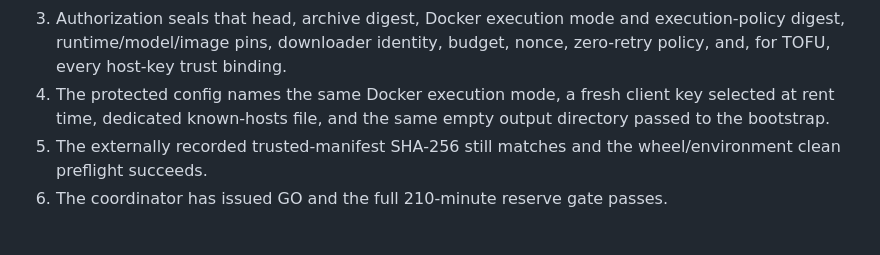
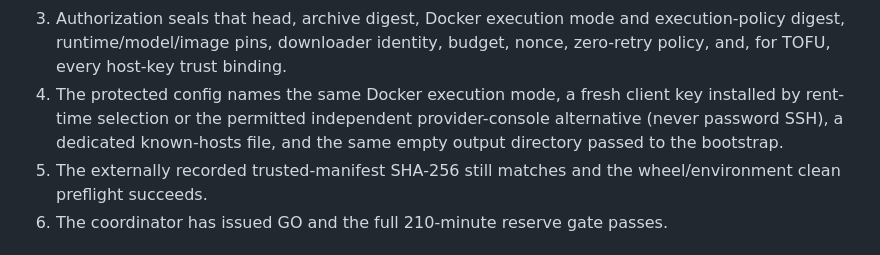
Before and after one commit to Siddhant-K-code/LLMTraceFX, a Markdown page: docs/VLLM_KV_TRUTH_RUNBOOK.md, the part around the change. GitHub-like rendering.

Commit message:
Clarify TOFU client key workflow

```diff
--- a/docs/VLLM_KV_TRUTH_RUNBOOK.md
+++ b/docs/VLLM_KV_TRUTH_RUNBOOK.md
@@ -550,8 +550,9 @@ Before the one command above, confirm only this checklist:
    budget, nonce, zero-retry policy, and, for TOFU, every host-key trust
    binding.
 4. The protected config names the same Docker execution mode, a fresh client
-   key selected at rent time, dedicated known-hosts file, and the same empty
-   output directory passed to the bootstrap.
+   key installed by rent-time selection or the permitted independent
+   provider-console alternative (never password SSH), a dedicated known-hosts
+   file, and the same empty output directory passed to the bootstrap.
 5. The externally recorded trusted-manifest SHA-256 still matches and the
    wheel/environment clean preflight succeeds.
 6. The coordinator has issued GO and the full 210-minute reserve gate passes.
```
